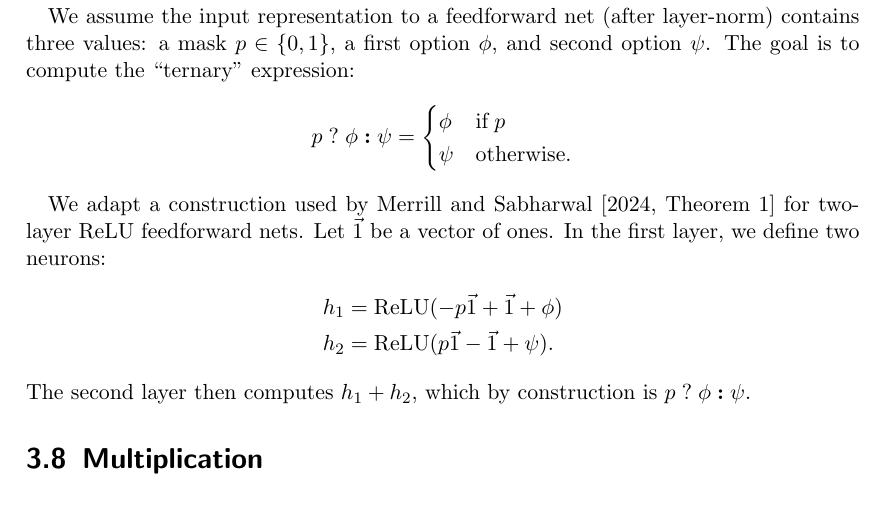
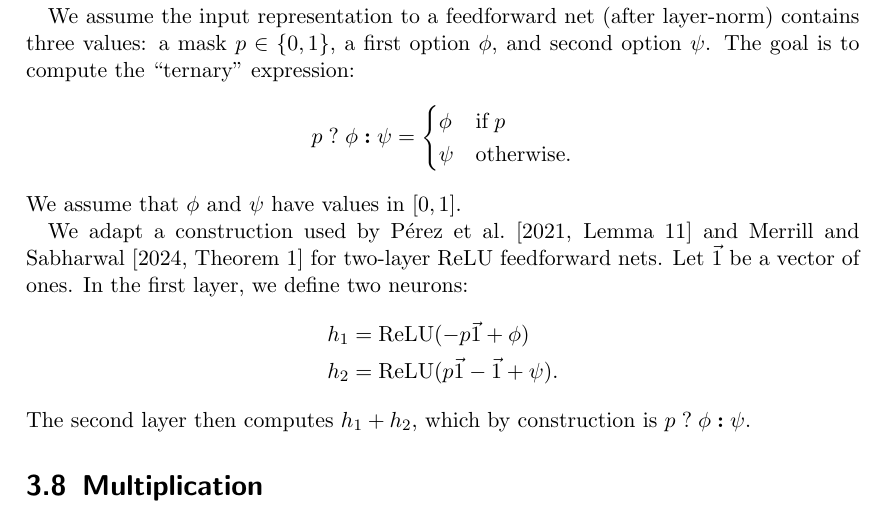
Before and after one commit to pentagonalize/Transformer-Cookbook, a LaTeX thesis (main.tex, which reads chapters/03_feed-forward.tex): part of page 14 of 30, cut so that both start at the same text. Compiled offline with pdfLaTeX.

Commit message:
fixes in conditional construction

```diff
--- a/chapters/03_feed-forward.tex
+++ b/chapters/03_feed-forward.tex
@@ -253,12 +253,13 @@ b_1 = b_2 &= 0.
             \psi & \textrm{otherwise.}
         \end{cases}
     \end{equation*}
+    We assume that $\phi$ and $\psi$ have values in $[0,1]$.
 
-    We adapt a construction used by \citet[Theorem 1]{merrill-sabharwal-2024-cot} for two-layer ReLU feedforward nets.
+    We adapt a construction used by \citet[Lemma 11]{perez-etal-2021-turing} and \citet[Theorem 1]{merrill-sabharwal-2024-cot} for two-layer ReLU feedforward nets.
     Let $\vec 1$ be a vector of ones.
     In the first layer, we define two neurons:
     \begin{align*}
-        h_1 &= \ReLU(-p \vec 1 + \vec 1 + \phi) \\
+        h_1 &= \ReLU(-p \vec 1 + \phi) \\
         h_2 &= \ReLU(p \vec 1 - \vec 1 + \psi) .
     \end{align*}
     The second layer then computes $h_1 + h_2$, which by construction is $\cif{p}{\phi}{\psi}$.
```
